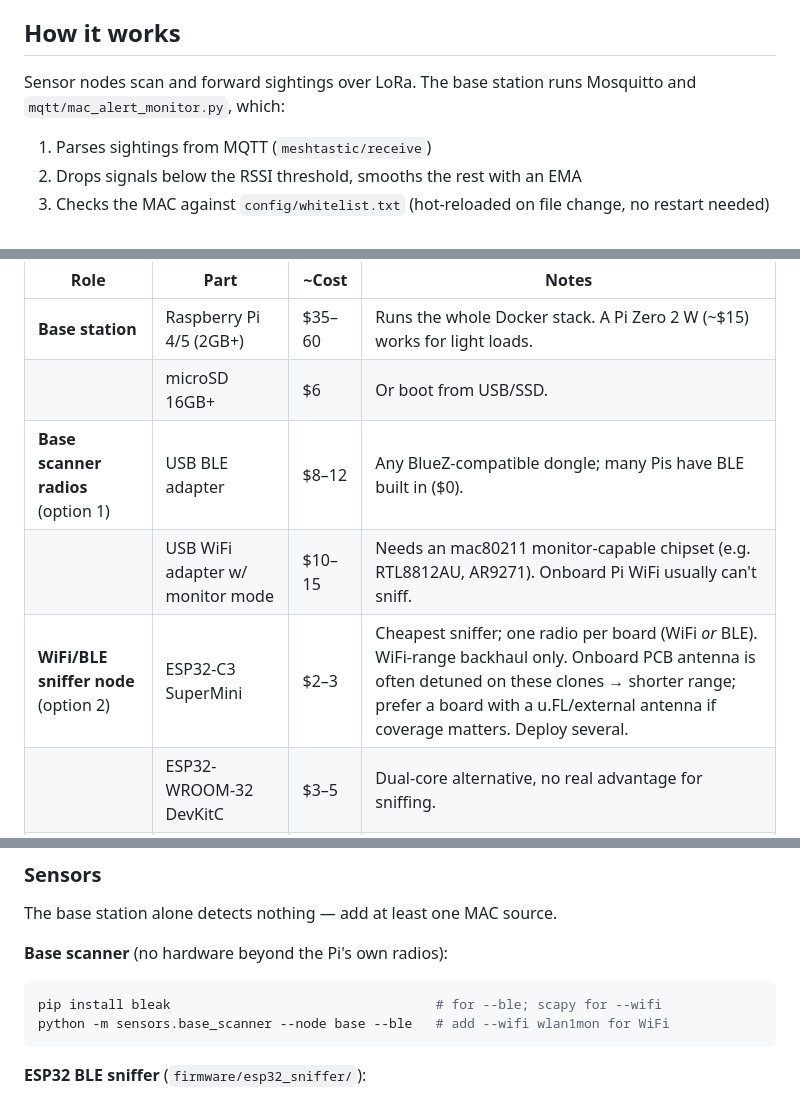
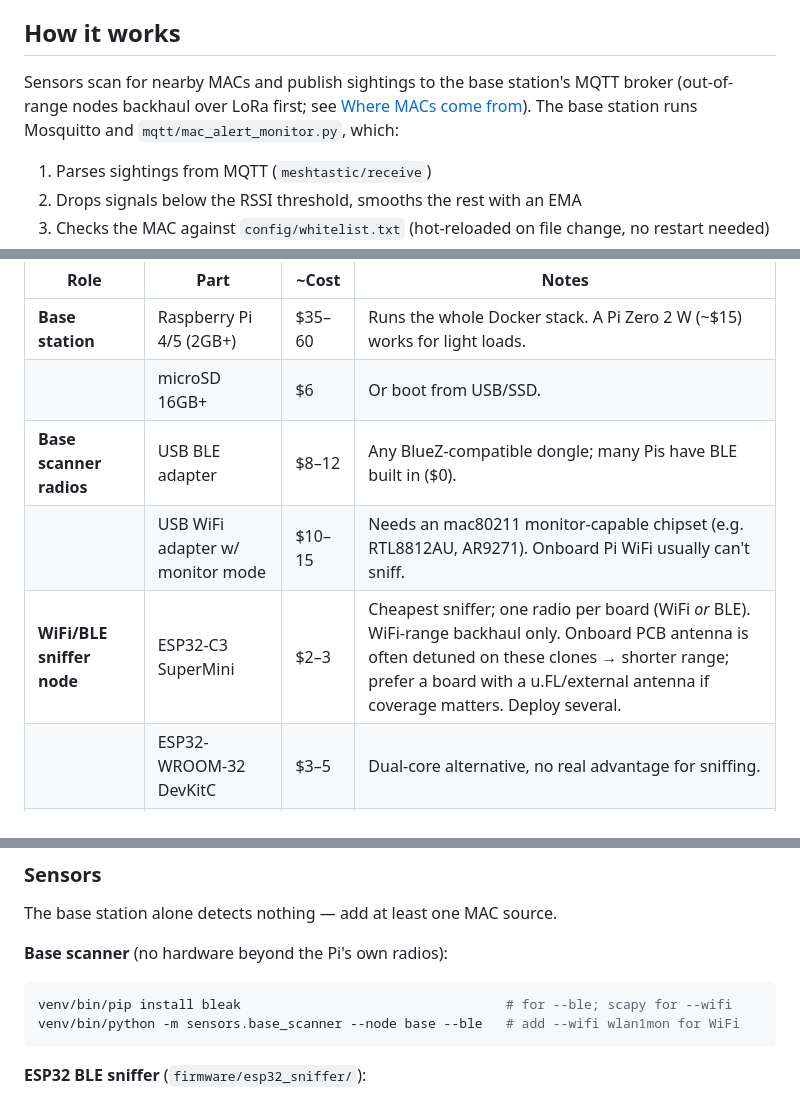
Before and after one commit to OutandBack/meshtripwire, a Markdown page: README.md, 3 parts joined by grey strips. Rendered like a GitHub page.

Commit message:
README: fix coherence — stale 'over LoRa', undefined option labels, venv command

````diff
--- a/README.md
+++ b/README.md
@@ -43,7 +43,7 @@ flowchart LR
 
 ## How it works
 
-Sensor nodes scan and forward sightings over LoRa. The base station runs Mosquitto and `mqtt/mac_alert_monitor.py`, which:
+Sensors scan for nearby MACs and publish sightings to the base station's MQTT broker (out-of-range nodes backhaul over LoRa first; see [Where MACs come from](#where-macs-come-from)). The base station runs Mosquitto and `mqtt/mac_alert_monitor.py`, which:
 
 1. Parses sightings from MQTT (`meshtastic/receive`)
 2. Drops signals below the RSSI threshold, smooths the rest with an EMA
@@ -91,9 +91,9 @@ cheap-clone tier; brand-name versions cost more.
 |------|------|-------|-------|
 | **Base station** | Raspberry Pi 4/5 (2GB+) | $35–60 | Runs the whole Docker stack. A Pi Zero 2 W (~$15) works for light loads. |
 | | microSD 16GB+ | $6 | Or boot from USB/SSD. |
-| **Base scanner radios** (option 1) | USB BLE adapter | $8–12 | Any BlueZ-compatible dongle; many Pis have BLE built in ($0). |
+| **Base scanner radios** | USB BLE adapter | $8–12 | Any BlueZ-compatible dongle; many Pis have BLE built in ($0). |
 | | USB WiFi adapter w/ monitor mode | $10–15 | Needs an mac80211 monitor-capable chipset (e.g. RTL8812AU, AR9271). Onboard Pi WiFi usually can't sniff. |
-| **WiFi/BLE sniffer node** (option 2) | ESP32-C3 SuperMini | $2–3 | Cheapest sniffer; one radio per board (WiFi *or* BLE). WiFi-range backhaul only. Onboard PCB antenna is often detuned on these clones → shorter range; prefer a board with a u.FL/external antenna if coverage matters. Deploy several. |
+| **WiFi/BLE sniffer node** | ESP32-C3 SuperMini | $2–3 | Cheapest sniffer; one radio per board (WiFi *or* BLE). WiFi-range backhaul only. Onboard PCB antenna is often detuned on these clones → shorter range; prefer a board with a u.FL/external antenna if coverage matters. Deploy several. |
 | | ESP32-WROOM-32 DevKitC | $3–5 | Dual-core alternative, no real advantage for sniffing. |
 | **Off-grid / LoRa node** | Heltec WiFi LoRa 32 V3 | $12–18 | LoRa backhaul for out-of-WiFi-range sensors; runs Meshtastic. Same board as the reference node. |
 | | 868/915 MHz antenna | $2–5 | Match your region's ISM band; never power a LoRa board without one. |
@@ -144,8 +144,8 @@ The base station alone detects nothing — add at least one MAC source.
 **Base scanner** (no hardware beyond the Pi's own radios):
 
 ```bash
-pip install bleak                                  # for --ble; scapy for --wifi
-python -m sensors.base_scanner --node base --ble   # add --wifi wlan1mon for WiFi
+venv/bin/pip install bleak                                  # for --ble; scapy for --wifi
+venv/bin/python -m sensors.base_scanner --node base --ble   # add --wifi wlan1mon for WiFi
 ```
 
 **ESP32 BLE sniffer** (`firmware/esp32_sniffer/`):
````
